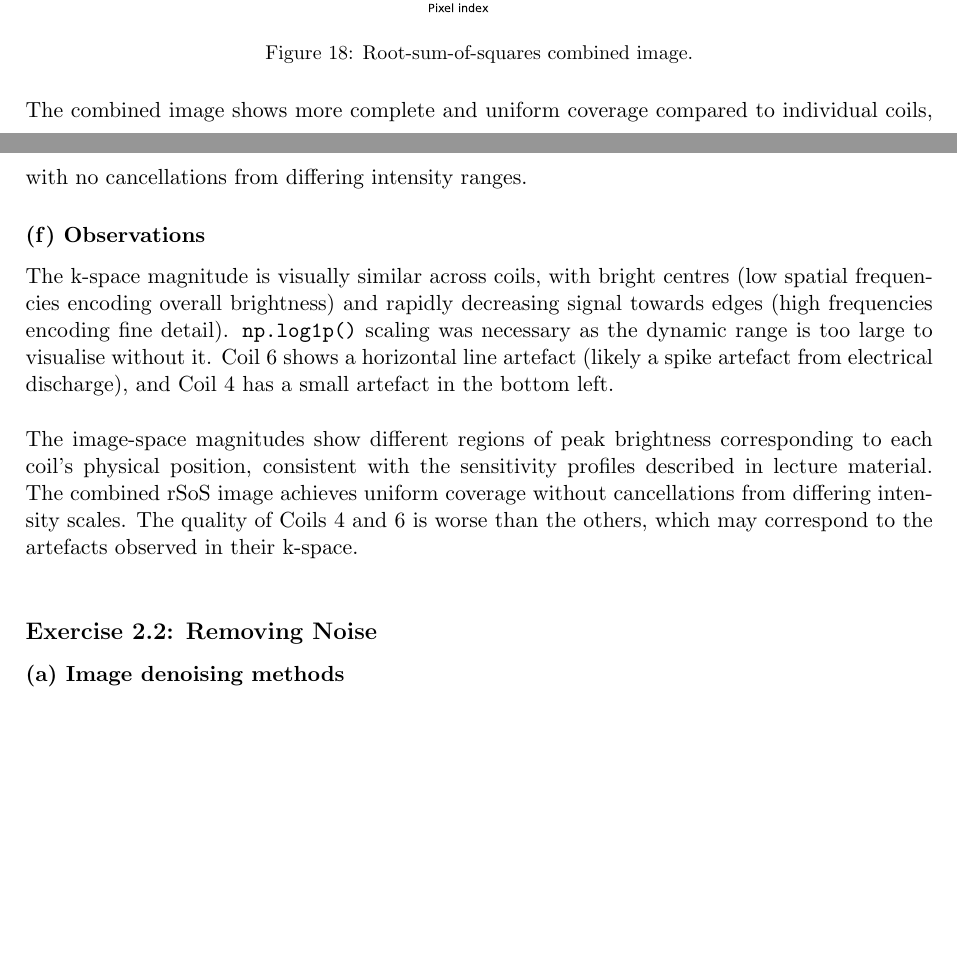
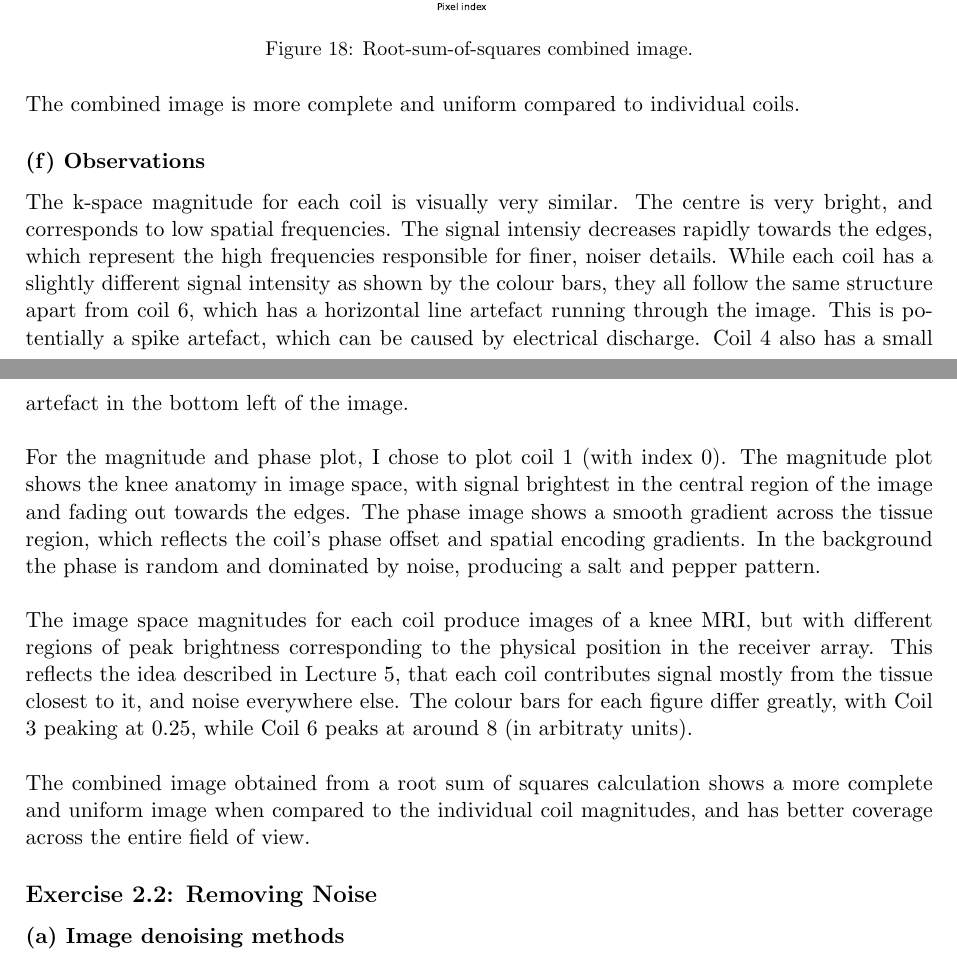
Before and after one commit to EmiliaZabrzanska/a2_coursework, a LaTeX document (report/report.tex): two parts of pages 14 and 15 of 21, joined at a grey line, cut so that both start at the same text, the shorter picture padded with empty space. Compiled offline with pdfLaTeX.

Commit message:
edited report

```diff
--- a/report/report.tex
+++ b/report/report.tex
@@ -342,18 +340,30 @@ The coils were combined using root-sum-of-squares
 
 \begin{figure}[H]
     \centering
-    \includegraphics[width=0.6\textwidth]{figures/fig_2.1e.pdf}
+    \includegraphics[width=0.5\textwidth]{figures/fig_2.1e.pdf}
     \caption{Root-sum-of-squares combined image.}
 \end{figure}
 
-\noindent The combined image shows more complete and uniform coverage compared to individual coils, with no cancellations from differing intensity ranges.
+\noindent The combined image is more complete and uniform compared to individual coils.
 
 \subsubsection*{(f) Observations}
 
-\noindent The k-space magnitude is visually similar across coils, with bright centres (low spatial frequencies encoding overall brightness) and rapidly decreasing signal towards edges (high frequencies encoding fine detail). \texttt{np.log1p()} scaling was necessary as the dynamic range is too large to visualise without it. Coil~6 shows a horizontal line artefact (likely a spike artefact from electrical discharge), and Coil~4 has a small artefact in the bottom left. \\
+\noindent The k-space magnitude for each coil is visually very similar. The centre is very bright, and corresponds to low spatial frequencies.
+The signal intensiy decreases rapidly towards the edges, which represent the high frequencies responsible for finer, noiser details.
+While each coil has a slightly different signal intensity as shown by the colour bars, they all follow the same structure apart from coil 6, which has a horizontal line artefact running through the image.
+This is potentially a spike artefact, which can be caused by electrical discharge.
+Coil 4 also has a small artefact in the bottom left of the image. \\
 
-\noindent The image-space magnitudes show different regions of peak brightness corresponding to each coil's physical position, consistent with the sensitivity profiles described in lecture material. The combined rSoS image achieves uniform coverage without cancellations from differing intensity scales. The quality of Coils~4 and~6 is worse than the others, which may correspond to the artefacts observed in their k-space. \\
+\noindent For the magnitude and phase plot, I chose to plot coil 1 (with index 0).
+The magnitude plot shows the knee anatomy in image space, with signal brightest in the central region of the image and fading out towards the edges.
+The phase image shows a smooth gradient across the tissue region, which reflects the coil's phase offset and spatial encoding gradients.
+In the background the phase is random and dominated by noise, producing a salt and pepper pattern.\\
 
+\noindent The image space magnitudes for each coil produce images of a knee MRI, but with different regions of peak brightness corresponding to the physical position in the receiver array.
+This reflects the idea described in Lecture 5, that each coil contributes signal mostly from the tissue closest to it, and noise everywhere else.
+The colour bars for each figure differ greatly, with Coil 3 peaking at 0.25, while Coil 6 peaks at around 8 (in arbitraty units).\\
+
+\noindent The combined image obtained from a root sum of squares calculation shows a more complete and uniform image when compared to the individual coil magnitudes, and has better coverage across the entire field of view.
 % ──────────────────────────────────────────────
 \subsection*{Exercise 2.2: Removing Noise}
 
```
Also changed, not shown: report/report.tex (8 more changed lines), 3 other files.
